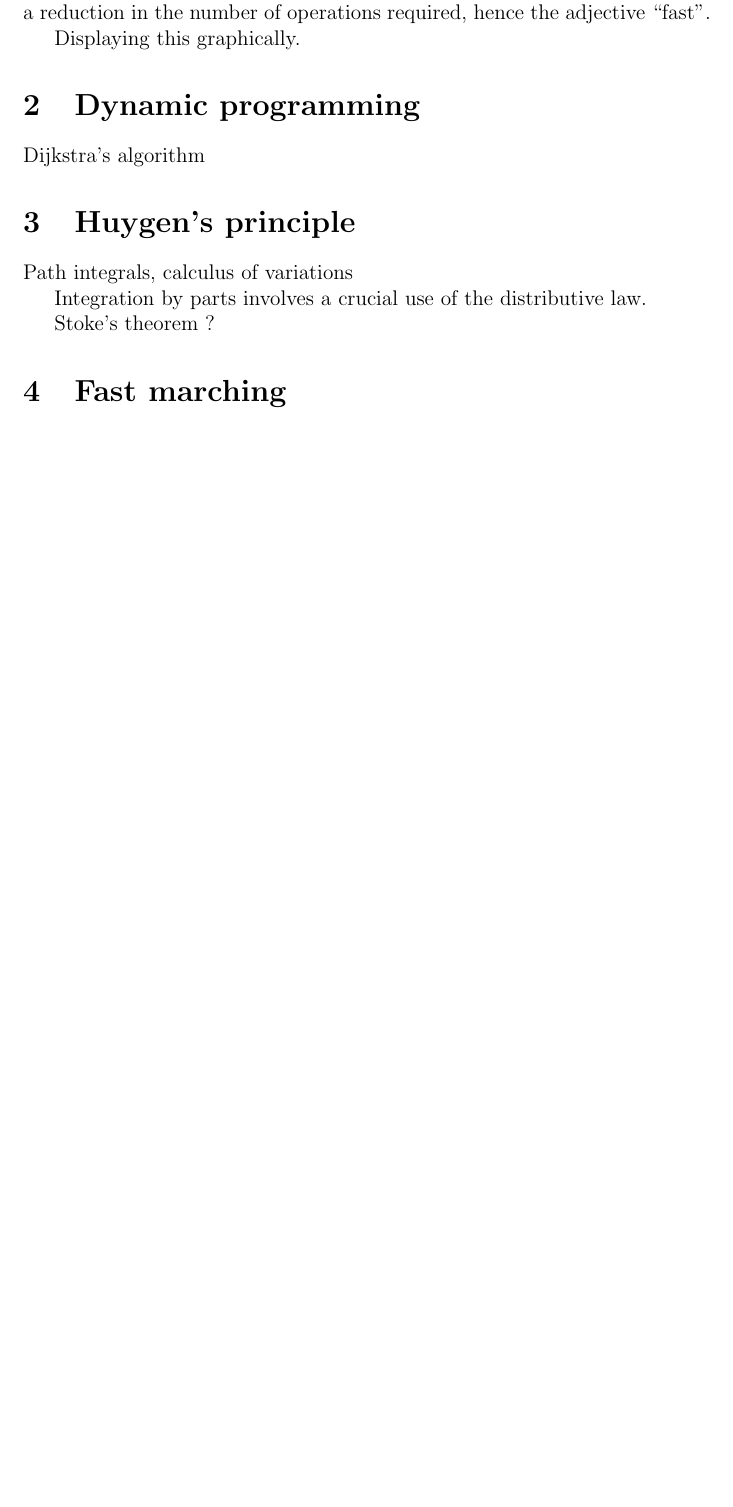
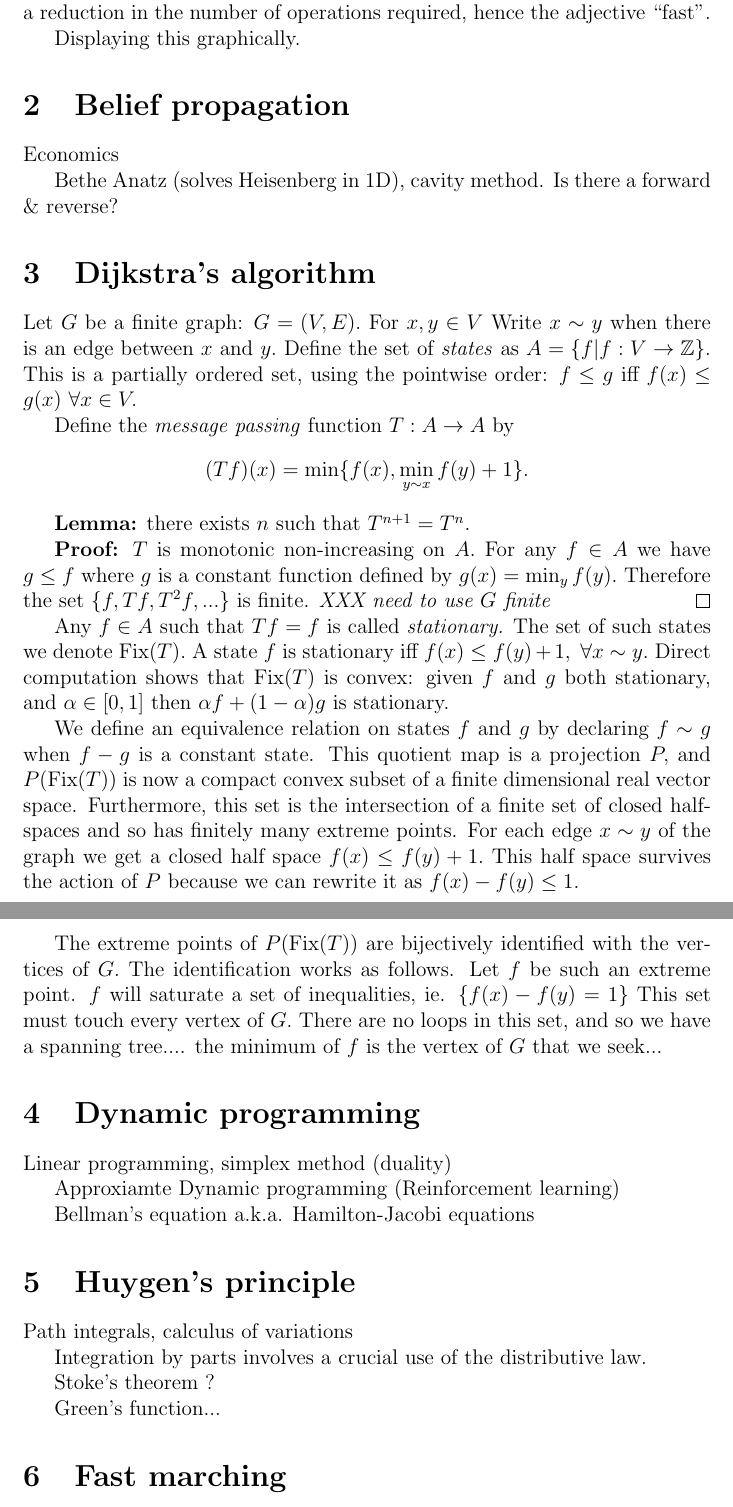
Before and after one commit to punkdit/surface2015, a LaTeX document (surface.tex): part of page 2 of 3 before the commit and two parts of pages 2 and 3 of 4 after it, the two joined at a grey line, cut so that both start at the same text, the shorter picture padded with empty space. Compiled offline with pdfLaTeX.

Commit message:
commit edits

```diff
--- a/surface.tex
+++ b/surface.tex
@@ -119,10 +119,99 @@ the number of operations required, hence the adjective ``fast''.
 
 Displaying this graphically.
 
+\section{Belief propagation}
+
+Economics
+
+Bethe Anatz (solves Heisenberg in 1D), cavity method.
+Is there a forward \& reverse?
+
+\section{Dijkstra's algorithm}
+
+%\def\P{\mathcal P}
+\def\Z{\mathbb Z}
+
+Let $G$ be a finite graph: $G = (V, E).$
+%Choose a POSET $\P$ with unique
+For $x,y\in V$ Write $x\sim y$ when there
+is an edge between $x$ and $y.$ % or when $x=y.$
+%Let $\P=\mathbb Z \cup \{\infty\}$ be the ordered set of integers with a top element.
+Define the set of \emph{states} as %``height'' functions
+$A = \{ f | f : V \to \Z \}.$
+This is a partially ordered set, using
+the pointwise order:
+$f\le g$ iff $f(x)\le g(x)\ \forall x\in V.$
+
+Define the \emph{message passing} function
+$T:A\to A$ by
+$$(Tf)(x) = \min\{f(x), \min_{y\sim x} f(y)+1\}.$$
+
+{\bf Lemma:} there exists $n$ such that $T^{n+1} = T^n.$
+
+{\bf Proof:}
+$T$ is monotonic non-increasing on $ A.$
+For any $f\in A$ we have $g\le f$
+where $g$ is a constant function defined by $g(x)=\min_y f(y).$
+Therefore the set $\{f, Tf, T^2f,...\}$ is finite.
+\emph{XXX need to use $G$ finite}
+\qed
+
+%Let $n$ be the minimum $n$ such that $T^{n+1}=T^n.$
+
+\def\Fix{\mathrm{Fix}}
+
+Any $f\in  A$ such that $Tf=f$ is called \emph{stationary.}
+The set of such states we denote $\Fix(T).$
+%Any constant function  is stationary.
+%The functions furthest away from being stationary
+%are the $f$ that have $T^nf\ne T^{n-1}f.$
+%We call these the \emph{points} of $T.$
+%We would like to identify these functions with
+%the vertices of the graph, but there are too many such $f$.
+A state $f$ is stationary iff
+$f(x)\le f(y)+1,\ \forall x\sim y.$
+Direct computation shows that
+%set of stationary states is convex:
+$\Fix(T)$ is convex:
+given $f$ and $g$ both stationary,
+and $\alpha\in[0, 1]$ then $\alpha f + (1-\alpha) g$
+is stationary.
+
+We define an equivalence relation on
+states $f$ and $g$ by
+declaring $f\sim g$ when $f-g$ is a constant state.
+This quotient map is a projection $P,$
+and $P(\Fix(T))$ is now a compact convex subset of
+a finite dimensional real vector space.
+Furthermore, this set is the intersection
+of a finite set of closed half-spaces and
+so has finitely many extreme points.
+For each edge $x\sim y$ of the graph
+we get a closed half space
+$f(x)\le f(y)+1.$
+This half space survives the action of $P$
+because we can rewrite it as $f(x)-f(y)\le 1.$
+
+The extreme points of $P(\Fix(T))$ are bijectively
+identified with the vertices of $G.$
+The identification works as follows.
+Let $f$ be such an extreme point.
+$f$ will saturate a set of inequalities,
+ie. $\{f(x)-f(y)=1\}$
+This set must touch every vertex of $G.$
+There are no loops in this set, and so we
+have a spanning tree.... the minimum of $f$
+is the vertex of $G$ that we seek...
+
 
 \section{Dynamic programming}
 
-Dijkstra's algorithm
+Linear programming, simplex method (duality)
+
+Approxiamte Dynamic programming (Reinforcement learning)
+% https://webdocs.cs.ualberta.ca/~bowling/papers/07adprl-dualrl.pdf
+
+Bellman's equation a.k.a. Hamilton-Jacobi equations
 
 \section{Huygen's principle}
 
@@ -130,7 +219,9 @@ Path integrals, calculus of variations
 
 Integration by parts involves a crucial use of the distributive law.
 
-Stoke's theorem ? % Chern-Simons ?
+Stoke's theorem ? % Chern-Simons ? AdS-CFT correspondence ?
+
+Green's function...
 
 \section{Fast marching}
 
```
Also changed, not shown: surface.tex (13 more changed lines).
